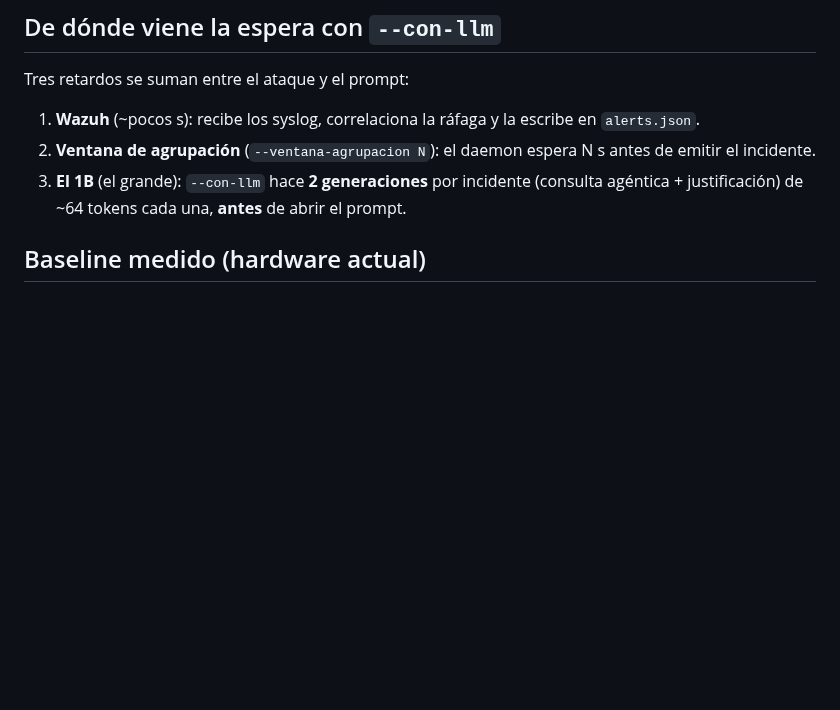
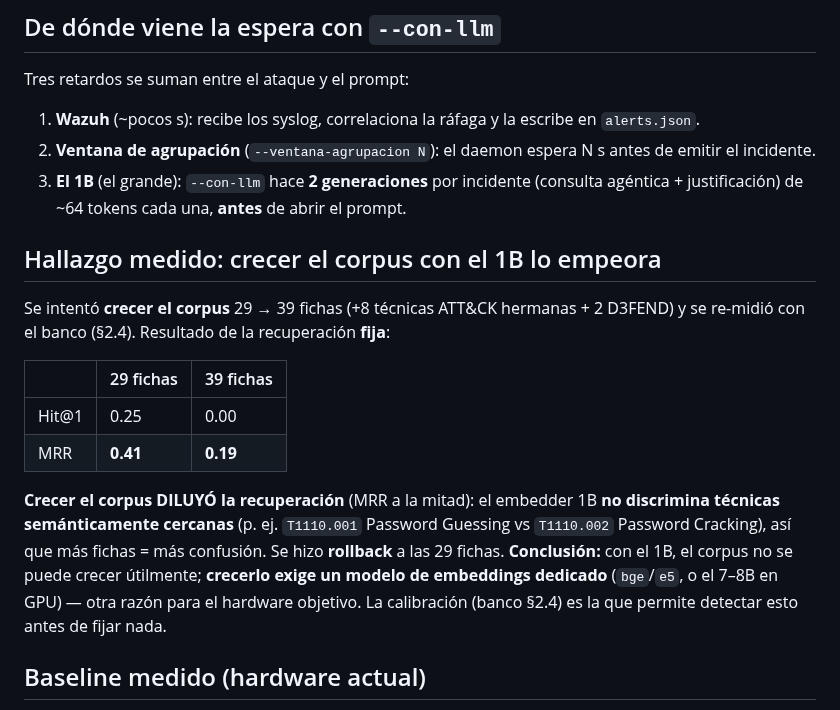
Before and after one commit to vBlanyer/domotai-pasantia, a Markdown page: docs/pruebas/06-rendimiento-y-hardware.md, the part around the change. GitHub-like rendering; blank space fills up the shorter version.

Commit message:
docs(06): hallazgo medido - crecer el corpus con el 1B baja el MRR (0.41->0.19); exige embedder dedicado
Se probó crecer 29->39 fichas y el banco mostró dilucion de la recuperacion (el
1B no discrimina tecnicas hermanas). Rollback al corpus de 29. Refuerza con
evidencia la recomendacion de un modelo de embeddings dedicado.

Co-Authored-By: Claude Opus 4.8 <noreply@anthropic.com>

```diff
--- a/docs/pruebas/06-rendimiento-y-hardware.md
+++ b/docs/pruebas/06-rendimiento-y-hardware.md
@@ -22,6 +22,22 @@ Tres retardos se suman entre el ataque y el prompt:
 2. **Ventana de agrupación** (`--ventana-agrupacion N`): el daemon espera N s antes de emitir el incidente.
 3. **El 1B** (el grande): `--con-llm` hace **2 generaciones** por incidente (consulta agéntica + justificación)
    de ~64 tokens cada una, **antes** de abrir el prompt.
+
+## Hallazgo medido: crecer el corpus con el 1B lo empeora
+
+Se intentó **crecer el corpus** 29 → 39 fichas (+8 técnicas ATT&CK hermanas + 2 D3FEND) y se re-midió con el
+banco (§2.4). Resultado de la recuperación **fija**:
+
+| | 29 fichas | 39 fichas |
+|---|---|---|
+| Hit@1 | 0.25 | 0.00 |
+| MRR | **0.41** | **0.19** |
+
+**Crecer el corpus DILUYÓ la recuperación** (MRR a la mitad): el embedder 1B **no discrimina técnicas
+semánticamente cercanas** (p. ej. `T1110.001` Password Guessing vs `T1110.002` Password Cracking), así que
+más fichas = más confusión. Se hizo **rollback** a las 29 fichas. **Conclusión:** con el 1B, el corpus no se
+puede crecer útilmente; **crecerlo exige un modelo de embeddings dedicado** (`bge`/`e5`, o el 7–8B en GPU) —
+otra razón para el hardware objetivo. La calibración (banco §2.4) es la que permite detectar esto antes de fijar nada.
 
 ## Baseline medido (hardware actual)
 
```
